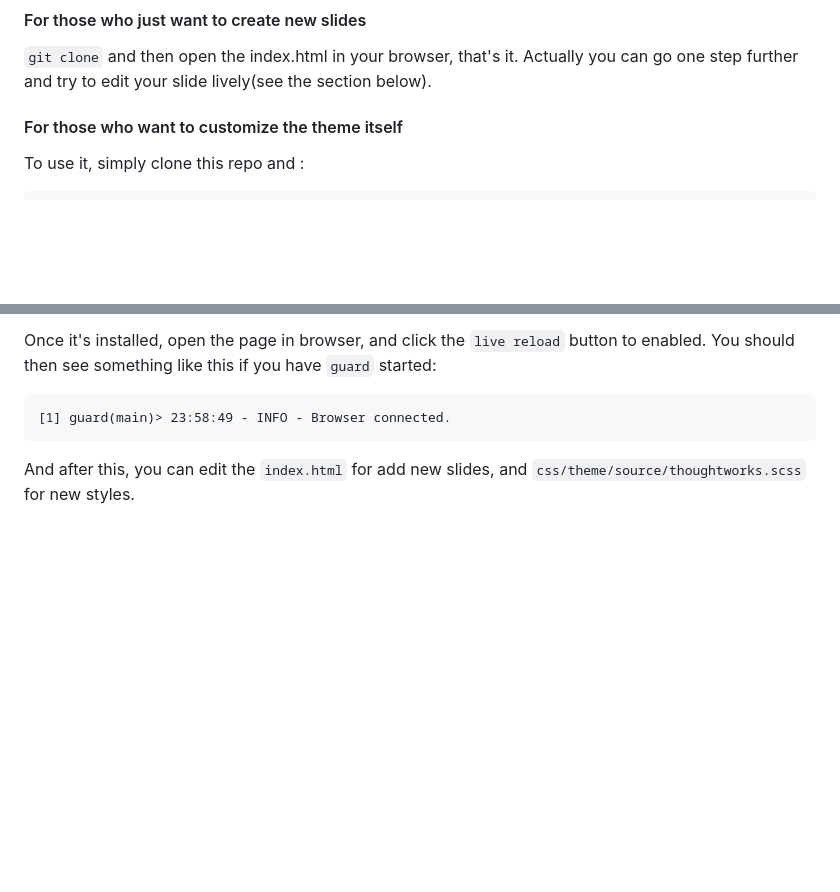
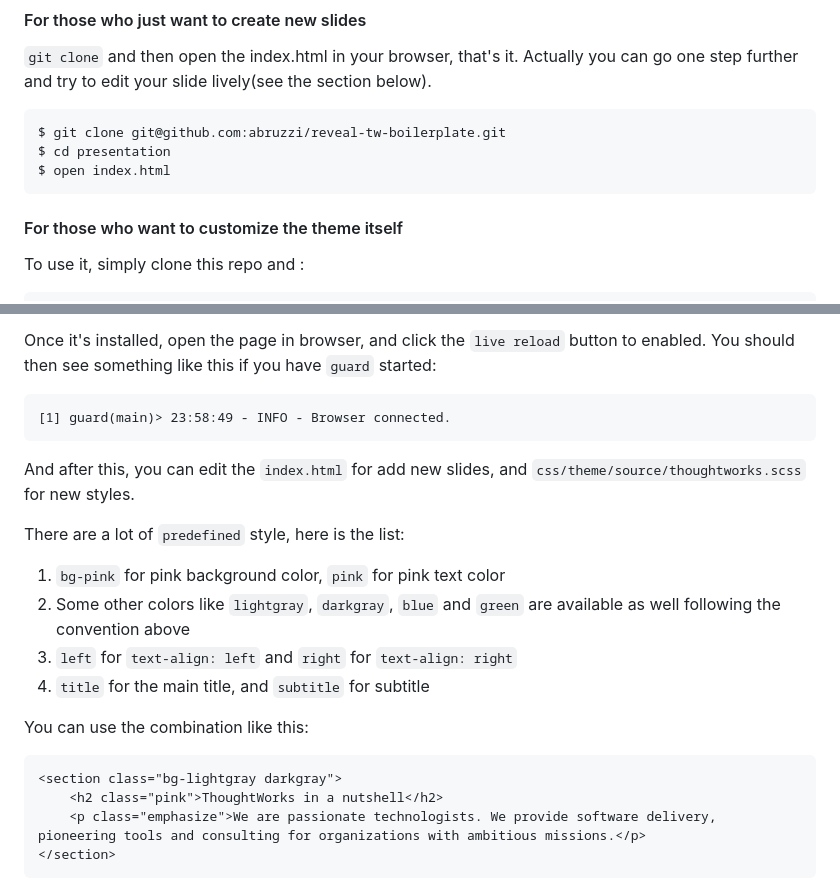
Before and after one commit to abruzzi/reveal-tw-boilerplate, a Markdown page: README.md, 2 parts joined by grey strips. Drawn GitHub-style; blank space fills up the shorter version.

````diff
--- a/README.md
+++ b/README.md
@@ -10,6 +10,12 @@ This is a customized version of reveal.js for create a `ThoughtWorks` style pres
 #### For those who just want to create new slides
 
 `git clone` and then open the index.html in your browser, that's it. Actually you can go one step further and try to edit your slide lively(see the section below).
+
+```sh
+$ git clone git@github.com:abruzzi/reveal-tw-boilerplate.git
+$ cd presentation
+$ open index.html
+```
 
 #### For those who want to customize the theme itself
 
@@ -34,3 +40,20 @@ Once it's installed, open the page in browser, and click the `live reload` butto
 ```
 
 And after this, you can edit the `index.html` for add new slides, and `css/theme/source/thoughtworks.scss` for new styles.
+
+There are a lot of `predefined` style, here is the list:
+
+1.  `bg-pink` for pink background color, `pink` for pink text color
+2.  Some other colors like `lightgray`, `darkgray`, `blue` and `green` are available as well following the convention above
+3.  `left` for `text-align: left` and `right` for `text-align: right`
+4.  `title` for the main title, and `subtitle` for subtitle
+
+You can use the combination like this:
+
+```html
+<section class="bg-lightgray darkgray">
+	<h2 class="pink">ThoughtWorks in a nutshell</h2>
+	<p class="emphasize">We are passionate technologists. We provide software delivery, pioneering tools and consulting for organizations with ambitious missions.</p>
+</section>
+```
+
````
Also changed, not shown: other parts of README.md (+1 -0 lines), thoughtworks-resized.png (added), 1 other file.
